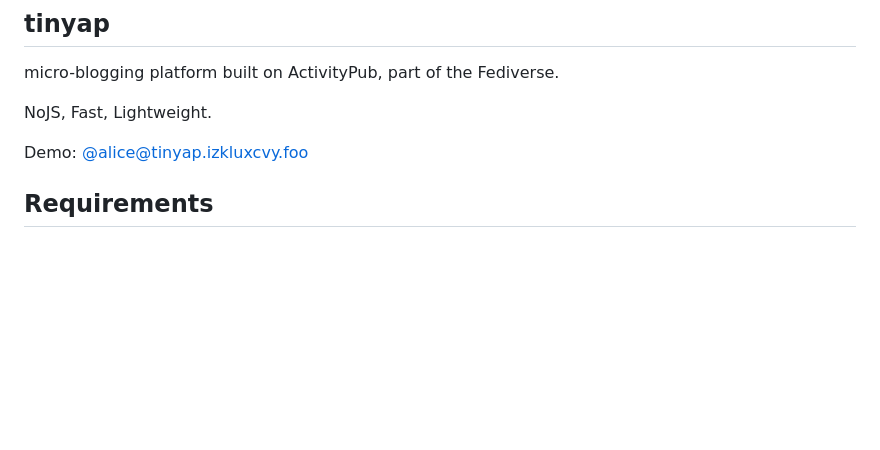
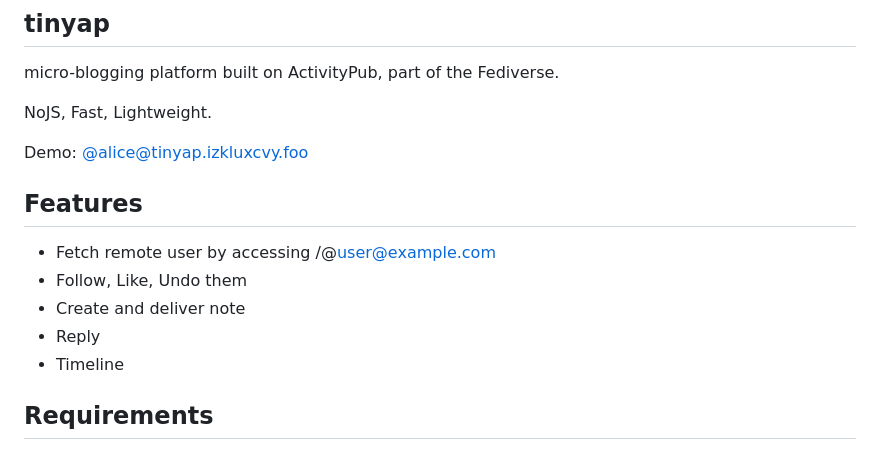
Before and after one commit to izkluxcvy/tinyap, a Markdown page: README.md, the part around the change. GitHub-like rendering; blank space fills up the shorter version.

```diff
--- a/README.md
+++ b/README.md
@@ -4,6 +4,14 @@ micro-blogging platform built on ActivityPub, part of the Fediverse.
 NoJS, Fast, Lightweight.
 
 Demo: [@alice@tinyap.izkluxcvy.foo](https://tinyap.izkluxcvy.foo/@alice)
+
+## Features
+
+- Fetch remote user by accessing /@user@example.com
+- Follow, Like, Undo them
+- Create and deliver note
+- Reply
+- Timeline
 
 ## Requirements
 
```
